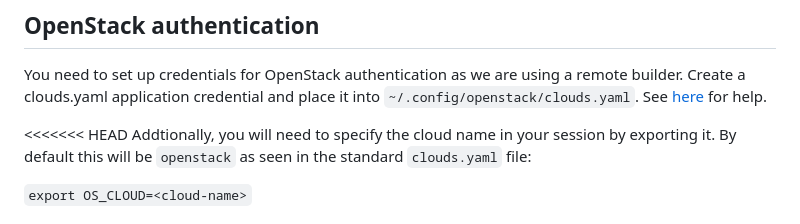
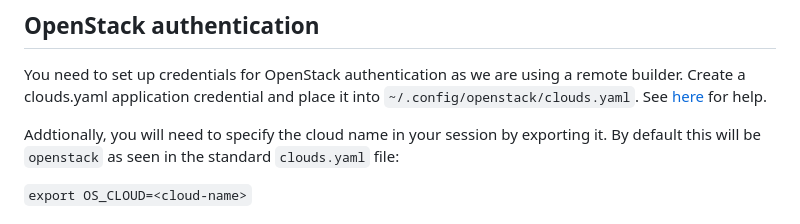
Before and after one commit to stfc/cloud-image-builders, a Markdown page: cluster-api/README.md, the part around the change. GitHub-like rendering.

```diff
--- a/cluster-api/README.md
+++ b/cluster-api/README.md
@@ -38,7 +38,6 @@ The token can be generated from your GitHub settings, under developer access, an
 
 You need to set up credentials for OpenStack authentication as we are using a remote builder. Create a clouds.yaml application credential and place it into `~/.config/openstack/clouds.yaml`. See [here](https://stfc.atlassian.net/wiki/spaces/CLOUDKB/pages/211484774/Application+Credentials) for help.
 
-<<<<<<< HEAD
 Addtionally, you will need to specify the cloud name in your session by exporting it. By default this will be `openstack` as seen in the standard `clouds.yaml` file:
 
 `export OS_CLOUD=<cloud-name>`
```
